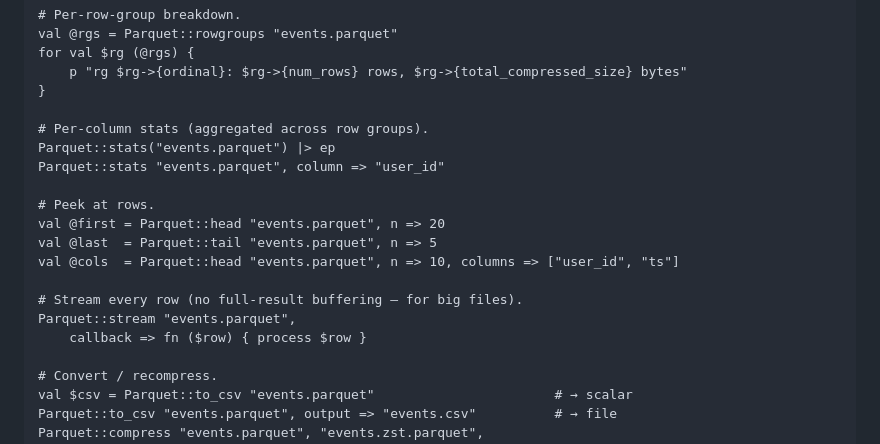
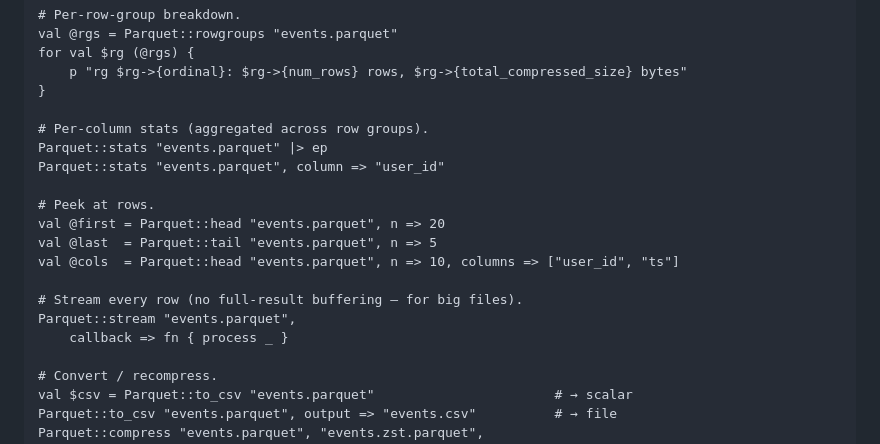
Before and after one commit to MenkeTechnologies/stryke-parquet, a Markdown page: README.md, the part around the change. Drawn GitHub-style.

Commit message:
docs: polish README — style-guide + stale-count fixes

```diff
--- a/README.md
+++ b/README.md
@@ -93,7 +93,7 @@ for val $rg (@rgs) {
 }
 
 # Per-column stats (aggregated across row groups).
-Parquet::stats("events.parquet") |> ep
+Parquet::stats "events.parquet" |> ep
 Parquet::stats "events.parquet", column => "user_id"
 
 # Peek at rows.
@@ -103,7 +103,7 @@ val @cols  = Parquet::head "events.parquet", n => 10, columns => ["user_id", "ts
 
 # Stream every row (no full-result buffering — for big files).
 Parquet::stream "events.parquet",
-    callback => fn ($row) { process $row }
+    callback => fn { process _ }
 
 # Convert / recompress.
 val $csv = Parquet::to_csv "events.parquet"                       # → scalar
```
